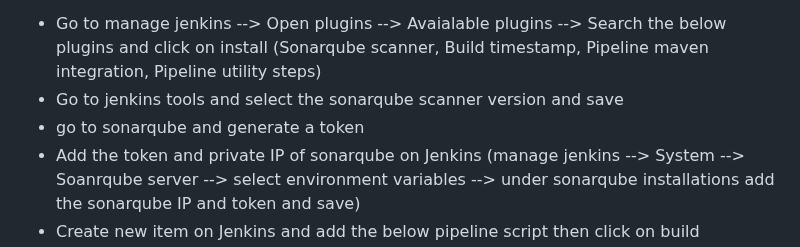
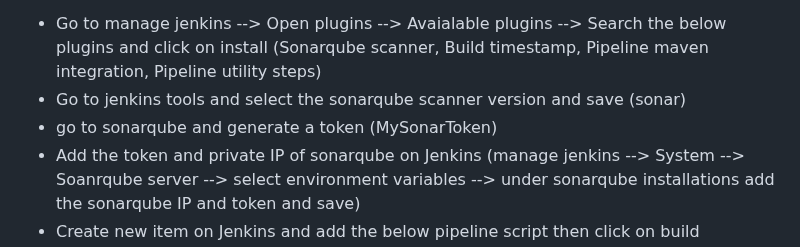
Before and after one commit to devopshydclub/vprofile-project, a Markdown page: README.md, the part around one of its changes. Drawn GitHub-style.

```diff
--- a/README.md
+++ b/README.md
@@ -150,8 +150,8 @@ reboot
 
 Next we need to install some plugins on Jenkins
 - Go to manage jenkins --> Open plugins --> Avaialable plugins --> Search the below plugins and click on install (Sonarqube scanner, Build timestamp, Pipeline maven integration, Pipeline utility steps)
-- Go to jenkins tools and select the sonarqube scanner version and save
-- go to sonarqube and generate a token
+- Go to jenkins tools and select the sonarqube scanner version and save (sonar)
+- go to sonarqube and generate a token (MySonarToken)
 - Add the token and private IP of sonarqube on Jenkins (manage jenkins --> System --> Soanrqube server --> select environment variables --> under sonarqube installations add the sonarqube IP and token and save)
 - Create new item on Jenkins and add the below pipeline script then click on build
 
```
Also changed, not shown: other parts of README.md (+1 -1 lines).
